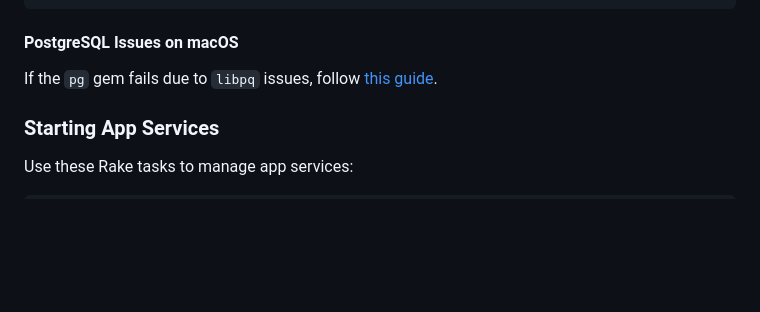
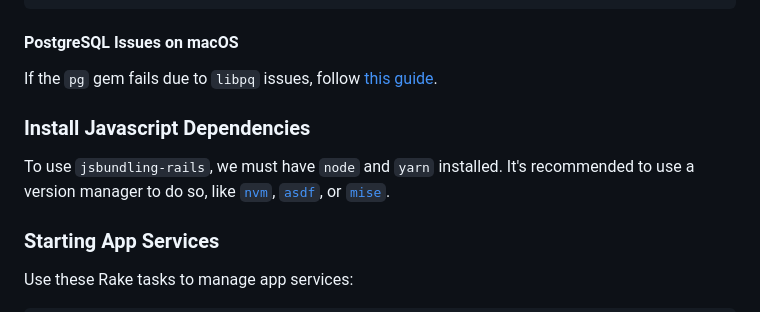
Before and after one commit to upenn-libraries/digital-collections, a Markdown page: rails_app/README.md, the part around the change. GitHub-like rendering; blank space fills up the shorter version.

Commit message:
add yarn and node to dependencies

```diff
--- a/rails_app/README.md
+++ b/rails_app/README.md
@@ -65,6 +65,10 @@ which ruby
 #### PostgreSQL Issues on macOS
 
 If the `pg` gem fails due to `libpq` issues, follow [this guide](https://gist.github.com/tomholford/f38b85e2f06b3ddb9b4593e841c77c9e).
+
+### Install Javascript Dependencies
+
+To use `jsbundling-rails`, we must have `node` and `yarn` installed. It's recommended to use a version manager to do so, like [`nvm`](https://github.com/nvm-sh/nvm?tab=readme-ov-file#installing-and-updating), [`asdf`](https://asdf-vm.com/), or [`mise`](https://mise.jdx.dev/).
 
 ### Starting App Services
 
```
